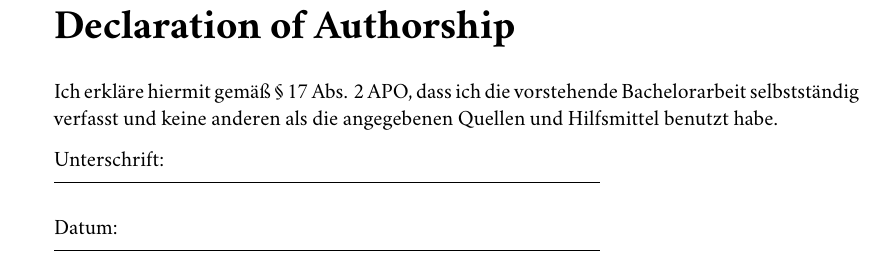
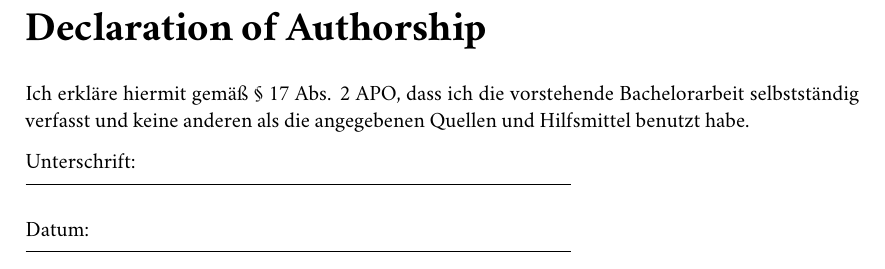
Before and after one commit to UBA-PSI/psi-thesis-guide, a LaTeX thesis (degree-thesis/en/main.tex): part of page 23 of 25, cut so that both start at the same text. Compiled offline with XeLaTeX.

Commit message:
Fixed margins for marginnotes

```diff
--- a/degree-thesis/en/main.tex
+++ b/degree-thesis/en/main.tex
@@ -131,12 +131,14 @@ headsepline, % Uncomment to get a line under the header
 
 \geometry{
 	paper=a4paper, % Change to letterpaper for US letter
-	inner=2.5cm, % Inner margin
+	inner=2cm, % Inner margin
 	outer=3.8cm, % Outer margin
+	marginparwidth=3cm,
+	marginparsep=4mm,
 	bindingoffset=.5cm, % Binding offset
 	top=1.5cm, % Top margin
 	bottom=1.5cm, % Bottom margin
-	%showframe, % Uncomment to show how the type block is set on the page
+	% showframe, % Uncomment to show how the type block is set on the page
 }
 
 
@@ -304,15 +292,6 @@ The acknowledgments and the people to thank go here, don't forget to include you
 %	DECLARATION PAGE
 %----------------------------------------------------------------------------------------
 
-% Resetting the geometry to disable the wider margin
-\newgeometry{
-	paper=a4paper, % Change to letterpaper for US letter
-	inner=2.5cm, % Inner margin
-	outer=3.8cm, % Outer margin
-	bindingoffset=.5cm, % Binding offset
-	top=2.5cm, % Top margin
-	bottom=1.5cm, % Bottom margin
-}
 \begin{declaration}
 \addchaptertocentry{\authorshipname} % Add the declaration to the table of contents
 Ich erkläre hiermit gemäß § 17 Abs. 2 APO, dass ich die vorstehende {\abschluss}arbeit selbstständig verfasst und keine anderen als die angegebenen Quellen und Hilfsmittel benutzt habe.
```
Also changed, not shown: degree-thesis/en/main.tex (14 more changed lines).
